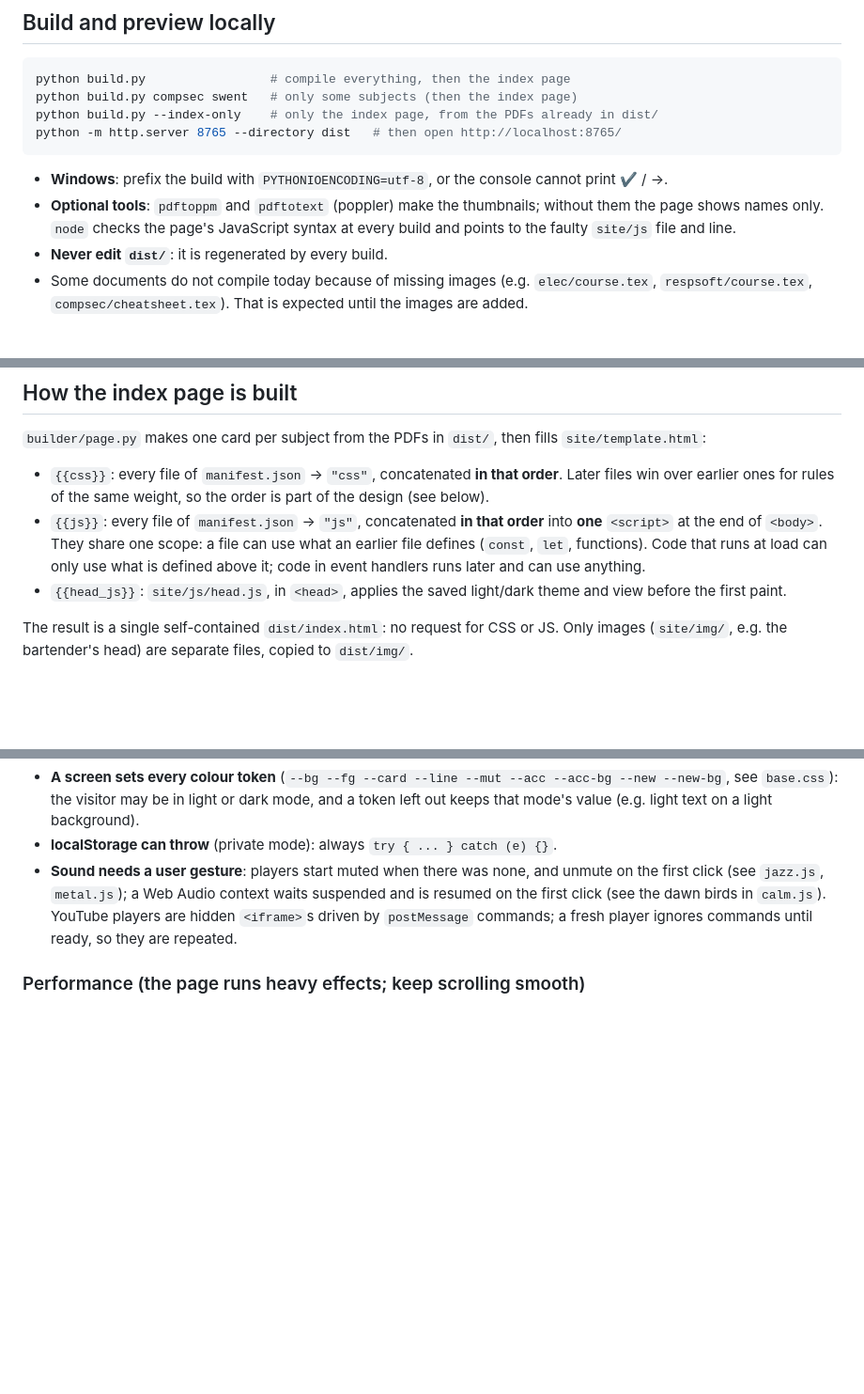
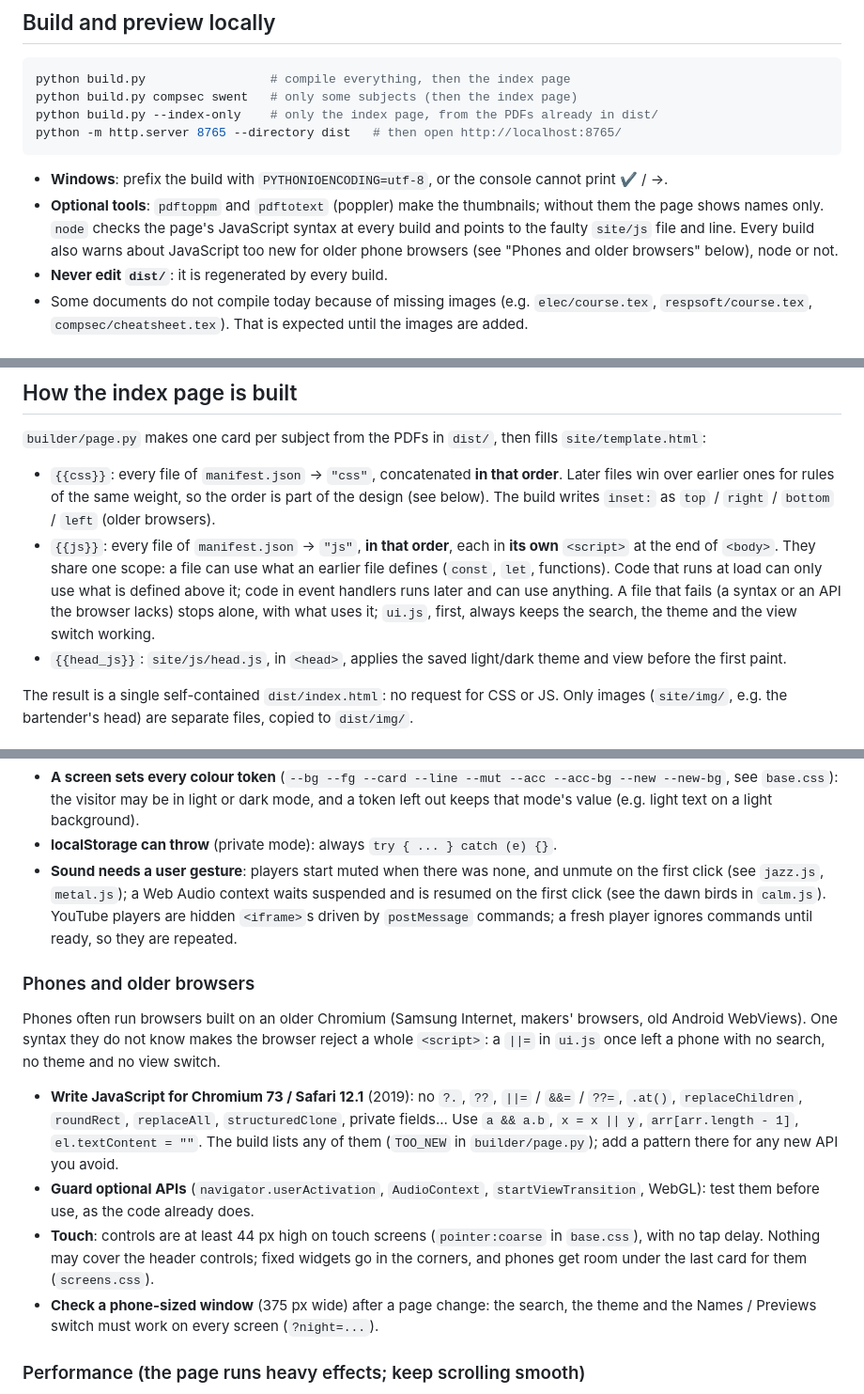
Before and after one commit to AlphaXT38G/notes_ba5, a Markdown page: AGENTS.md, 3 parts joined by grey strips. Shown at 94% size. GitHub-like rendering; blank space fills up the shorter version.

Commit message:
docs: AGENTS on scripts per file and writing for phones and older browsers
Co-Authored-By: Claude Opus 5.5 <noreply@anthropic.com>

```diff
--- a/AGENTS.md
+++ b/AGENTS.md
@@ -53,7 +53,8 @@ python -m http.server 8765 --directory dist   # then open http://localhost:8765/
 - **Windows**: prefix the build with `PYTHONIOENCODING=utf-8`, or the console cannot print ✔ / →.
 - **Optional tools**: `pdftoppm` and `pdftotext` (poppler) make the thumbnails; without them the
   page shows names only. `node` checks the page's JavaScript syntax at every build and points to
-  the faulty `site/js` file and line.
+  the faulty `site/js` file and line. Every build also warns about JavaScript too new for older
+  phone browsers (see "Phones and older browsers" below), node or not.
 - **Never edit `dist/`**: it is regenerated by every build.
 - Some documents do not compile today because of missing images (e.g. `elec/course.tex`,
   `respsoft/course.tex`, `compsec/cheatsheet.tex`). That is expected until the images are added.
@@ -105,11 +106,13 @@ at bar time (21:30 – 01:00), or Christmas during the Christmas period.
 
 - `{{css}}`: every file of `manifest.json` → `"css"`, concatenated **in that order**. Later files
   win over earlier ones for rules of the same weight, so the order is part of the design (see
-  below).
-- `{{js}}`: every file of `manifest.json` → `"js"`, concatenated **in that order** into **one**
+  below). The build writes `inset:` as `top` / `right` / `bottom` / `left` (older browsers).
+- `{{js}}`: every file of `manifest.json` → `"js"`, **in that order**, each in **its own**
   `<script>` at the end of `<body>`. They share one scope: a file can use what an earlier file
   defines (`const`, `let`, functions). Code that runs at load can only use what is defined above
-  it; code in event handlers runs later and can use anything.
+  it; code in event handlers runs later and can use anything. A file that fails (a syntax or an
+  API the browser lacks) stops alone, with what uses it; `ui.js`, first, always keeps the
+  search, the theme and the view switch working.
 - `{{head_js}}`: `site/js/head.js`, in `<head>`, applies the saved light/dark theme and view
   before the first paint.
 
@@ -263,8 +266,27 @@ Example: a calm "dawn" screen from 06:00 to 07:00.
 - **localStorage can throw** (private mode): always `try { ... } catch (e) {}`.
 - **Sound needs a user gesture**: players start muted when there was none, and unmute on the
   first click (see `jazz.js`, `metal.js`); a Web Audio context waits suspended and is resumed
-  on the first click (see the dawn birds in `calm.js`). YouTube players are hidden `<iframe>`s driven by
-  `postMessage` commands; a fresh player ignores commands until ready, so they are repeated.
+  on the first click (see the dawn birds in `calm.js`). YouTube players are hidden `<iframe>`s
+  driven by `postMessage` commands; a fresh player ignores commands until ready, so they are
+  repeated.
+
+### Phones and older browsers
+
+Phones often run browsers built on an older Chromium (Samsung Internet, makers' browsers, old
+Android WebViews). One syntax they do not know makes the browser reject a whole `<script>`: a
+`||=` in `ui.js` once left a phone with no search, no theme and no view switch.
+
+- **Write JavaScript for Chromium 73 / Safari 12.1** (2019): no `?.`, `??`, `||=` / `&&=` / `??=`,
+  `.at()`, `replaceChildren`, `roundRect`, `replaceAll`, `structuredClone`, private fields...
+  Use `a && a.b`, `x = x || y`, `arr[arr.length - 1]`, `el.textContent = ""`. The build lists
+  any of them (`TOO_NEW` in `builder/page.py`); add a pattern there for any new API you avoid.
+- **Guard optional APIs** (`navigator.userActivation`, `AudioContext`, `startViewTransition`,
+  WebGL): test them before use, as the code already does.
+- **Touch**: controls are at least 44 px high on touch screens (`pointer:coarse` in `base.css`),
+  with no tap delay. Nothing may cover the header controls; fixed widgets go in the corners, and
+  phones get room under the last card for them (`screens.css`).
+- **Check a phone-sized window** (375 px wide) after a page change: the search, the theme and
+  the Names / Previews switch must work on every screen (`?night=...`).
 
 ### Performance (the page runs heavy effects; keep scrolling smooth)
 
```
